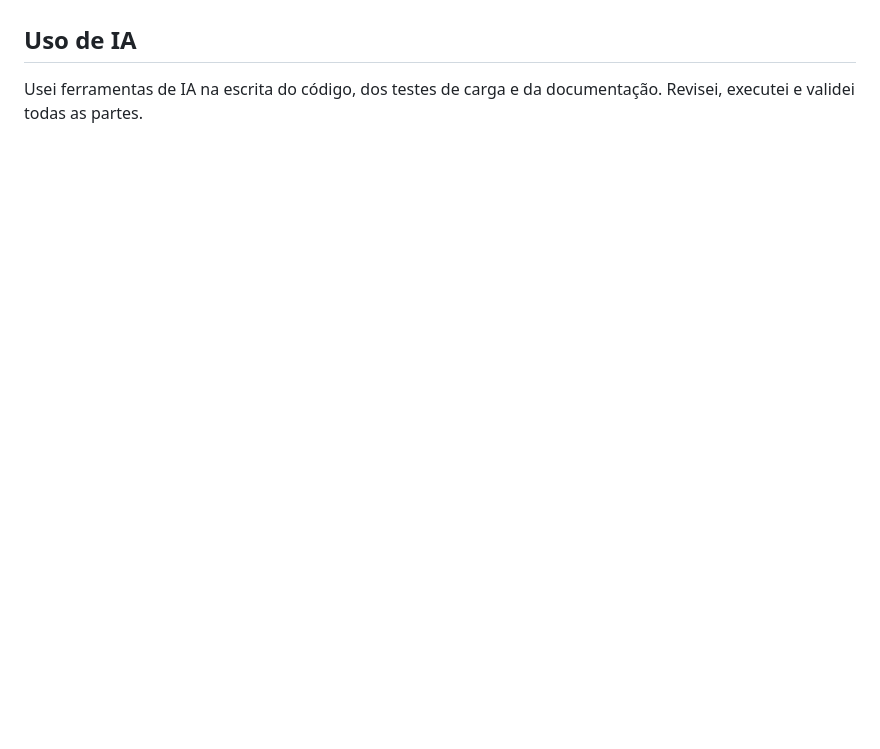
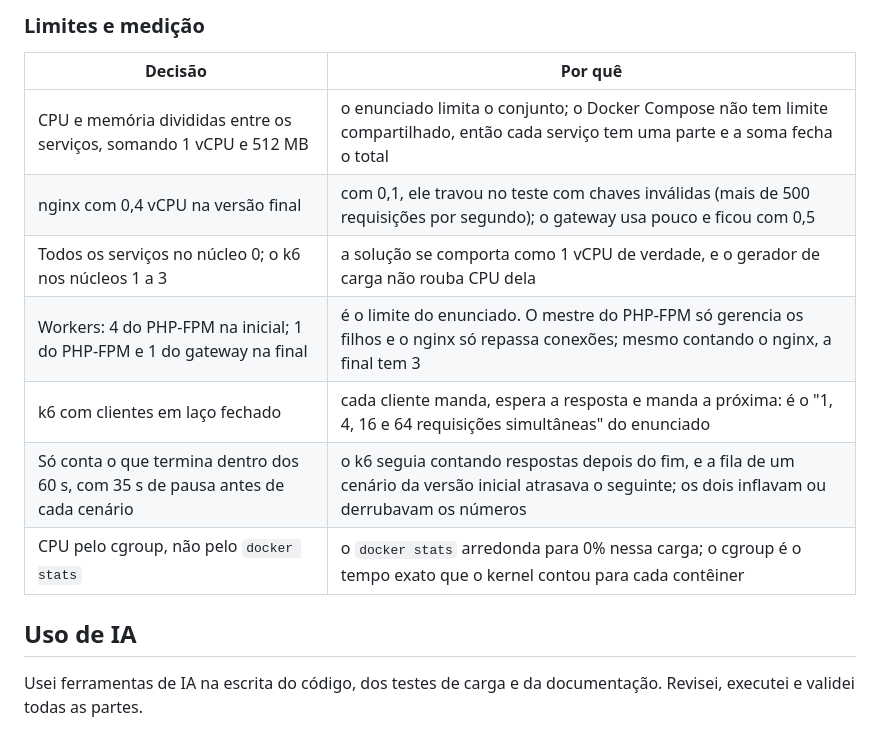
Before and after one commit to CristhianKapelinski/f2ai-ai-gateway, a Markdown page: README.md, the part around one of its changes. Drawn GitHub-style; blank space fills up the shorter version.

```diff
--- a/README.md
+++ b/README.md
@@ -133,3 +153,14 @@ Toda chave inválida foi recusada. As válidas ficam um pouco abaixo do teto de
+### Limites e medição
+
+| Decisão | Por quê |
+|---|---|
+| CPU e memória divididas entre os serviços, somando 1 vCPU e 512 MB | o enunciado limita o conjunto; o Docker Compose não tem limite compartilhado, então cada serviço tem uma parte e a soma fecha o total |
+| nginx com 0,4 vCPU na versão final | com 0,1, ele travou no teste com chaves inválidas (mais de 500 requisições por segundo); o gateway usa pouco e ficou com 0,5 |
+| Todos os serviços no núcleo 0; o k6 nos núcleos 1 a 3 | a solução se comporta como 1 vCPU de verdade, e o gerador de carga não rouba CPU dela |
+| Workers: 4 do PHP-FPM na inicial; 1 do PHP-FPM e 1 do gateway na final | é o limite do enunciado. O mestre do PHP-FPM só gerencia os filhos e o nginx só repassa conexões; mesmo contando o nginx, a final tem 3 |
+| k6 com clientes em laço fechado | cada cliente manda, espera a resposta e manda a próxima: é o "1, 4, 16 e 64 requisições simultâneas" do enunciado |
+| Só conta o que termina dentro dos 60 s, com 35 s de pausa antes de cada cenário | o k6 seguia contando respostas depois do fim, e a fila de um cenário da versão inicial atrasava o seguinte; os dois inflavam ou derrubavam os números |
+| CPU pelo cgroup, não pelo `docker stats` | o `docker stats` arredonda para 0% nessa carga; o cgroup é o tempo exato que o kernel contou para cada contêiner |
 
 ## Uso de IA
 
```
Also changed, not shown: other parts of README.md (+27 -7 lines).
